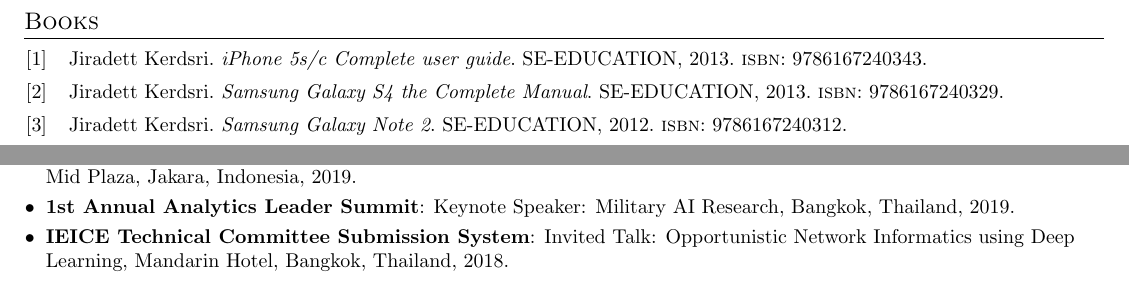
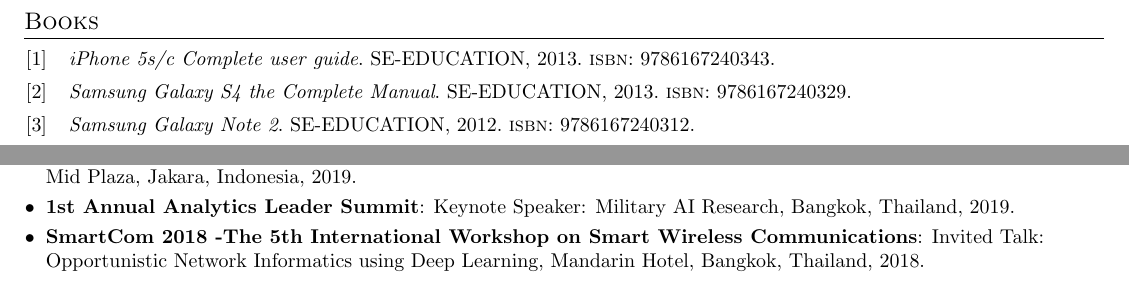
Before and after one commit to jkerdsri/my_cv, a LaTeX document (JK.tex, which reads papers.bib): two parts of page 3 of 3, joined at a grey line, cut so that both start at the same text. Compiled offline with pdfLaTeX.

Commit message:
update books, taking name out

```diff
--- a/JK.tex
+++ b/JK.tex
@@ -275,7 +275,7 @@
       {Keynote Speaker and Panelist: Data Analytics for Bank of Thailand, Ayana Mid Plaza, Jakara, Indonesia, 2019.}
     \resumeSubItem{1st Annual Analytics Leader Summit}
       {Keynote Speaker: Military AI Research, Bangkok, Thailand, 2019.}
-    \resumeSubItem{IEICE Technical Committee Submission System}
+    \resumeSubItem{SmartCom 2018 -The 5th International Workshop on Smart Wireless Communications}
       {Invited Talk: Opportunistic Network Informatics using Deep Learning, Mandarin Hotel, Bangkok, Thailand, 2018.}
 
   \resumeSubHeadingListEnd
--- a/papers.bib
+++ b/papers.bib
@@ -90,7 +90,7 @@
 }
 
 @book{book2013,
-  author    = {Jiradett Kerdsri},
+  author    = {},
   title     = {iPhone 5s/c Complete user guide},
   publisher = {SE-EDUCATION},
   year      = 2013,
@@ -98,7 +98,7 @@
 }
 
 @book{book2013a,
-  author    = {Jiradett Kerdsri},
+  author    = {},
   title     = {Samsung Galaxy S4 the Complete Manual},
   publisher = {SE-EDUCATION},
   year      = 2013,
@@ -117,7 +117,7 @@
 }
 
 @book{book2012,
-  author    = {Jiradett Kerdsri},
+  author    = {},
   title     = {Samsung Galaxy Note 2},
   publisher = {SE-EDUCATION},
   year      = 2012,
```
Also changed, not shown: JK.bbl, JK.pdf, papers.bib (8 more changed lines), 7 other files.
